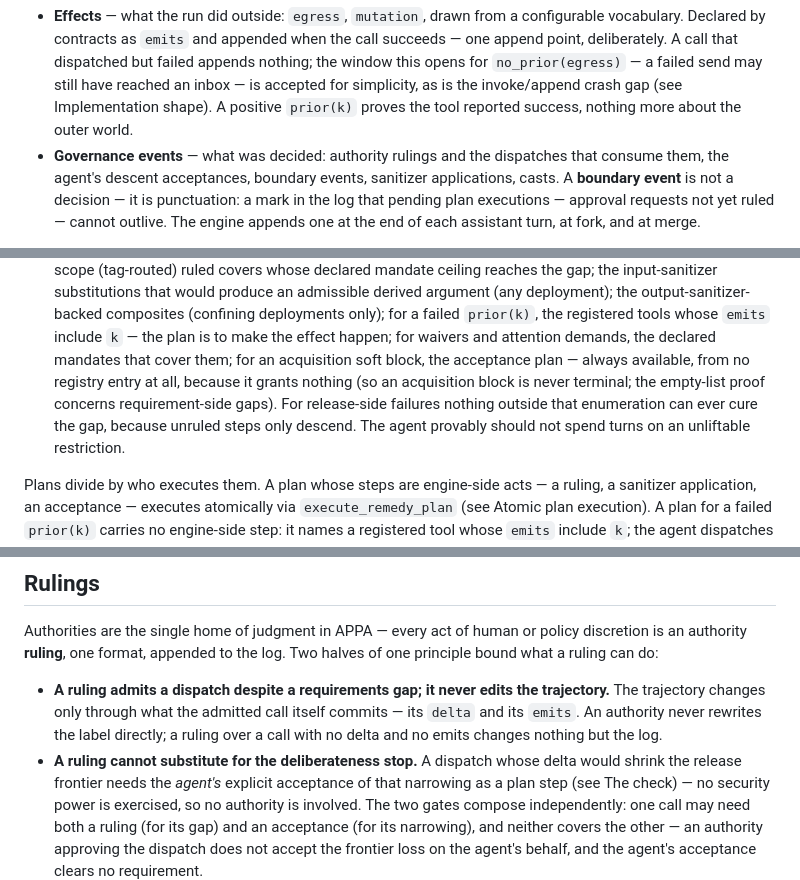
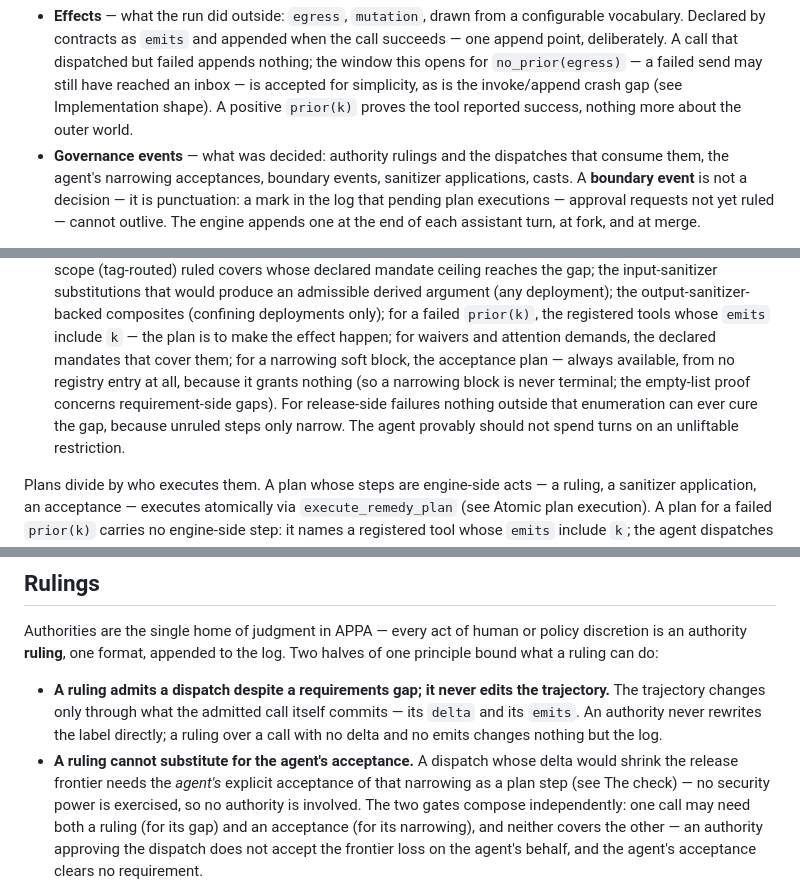
Before and after one commit to archestra-ai/OpenAPPA, a Markdown page: docs/spec.md, 3 parts joined by grey strips. Drawn GitHub-style.

```diff
--- a/docs/spec.md
+++ b/docs/spec.md
@@ -224,7 +224,7 @@ species of records share it:
   Implementation shape). A positive `prior(k)` proves the tool reported
   success, nothing more about the outer world.
 - **Governance events** — what was decided: authority rulings and the
-  dispatches that consume them, the agent's descent acceptances, boundary
+  dispatches that consume them, the agent's narrowing acceptances, boundary
   events, sanitizer applications,
   casts. A **boundary event** is not a decision — it is punctuation:
   a mark in the log that pending plan executions — approval requests not
@@ -457,11 +457,11 @@ Two facts about the list:
   output-sanitizer-backed composites (confining deployments only); for a failed
   `prior(k)`, the registered tools whose `emits` include `k` — the plan is
   to make the effect happen; for waivers and attention demands, the declared
-  mandates that cover them; for an acquisition soft block, the acceptance
+  mandates that cover them; for a narrowing soft block, the acceptance
   plan — always available, from no registry entry at all, because it
-  grants nothing (so an acquisition block is never terminal; the
+  grants nothing (so a narrowing block is never terminal; the
   empty-list proof concerns requirement-side gaps). For release-side failures nothing outside that
-  enumeration can ever cure the gap, because unruled steps only descend. The
+  enumeration can ever cure the gap, because unruled steps only narrow. The
   agent provably should not spend turns on an unliftable restriction.
 
 Plans divide by who executes them. A plan whose steps are engine-side
@@ -484,7 +484,7 @@ log. Two halves of one principle bound what a ruling can do:
   call itself commits — its `delta` and its `emits`. An authority never
   rewrites the label directly; a ruling over a call with no delta and no
   emits changes nothing but the log.
-- **A ruling cannot substitute for the deliberateness stop.** A dispatch
+- **A ruling cannot substitute for the agent's acceptance.** A dispatch
   whose delta would shrink the release frontier needs the *agent's*
   explicit acceptance of that narrowing as a plan step (see The check) —
   no security power is exercised, so no authority is involved. The two
```
Also changed, not shown: other parts of docs/spec.md (+20 -14 lines).
